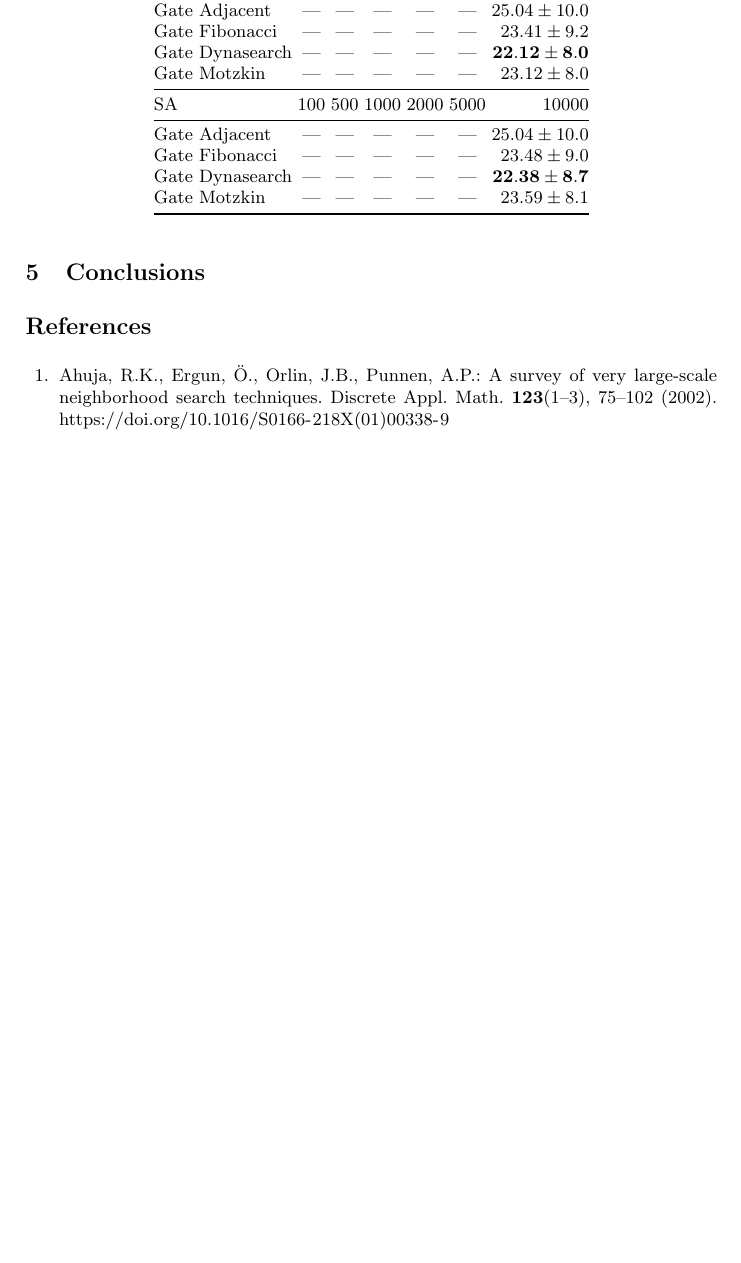
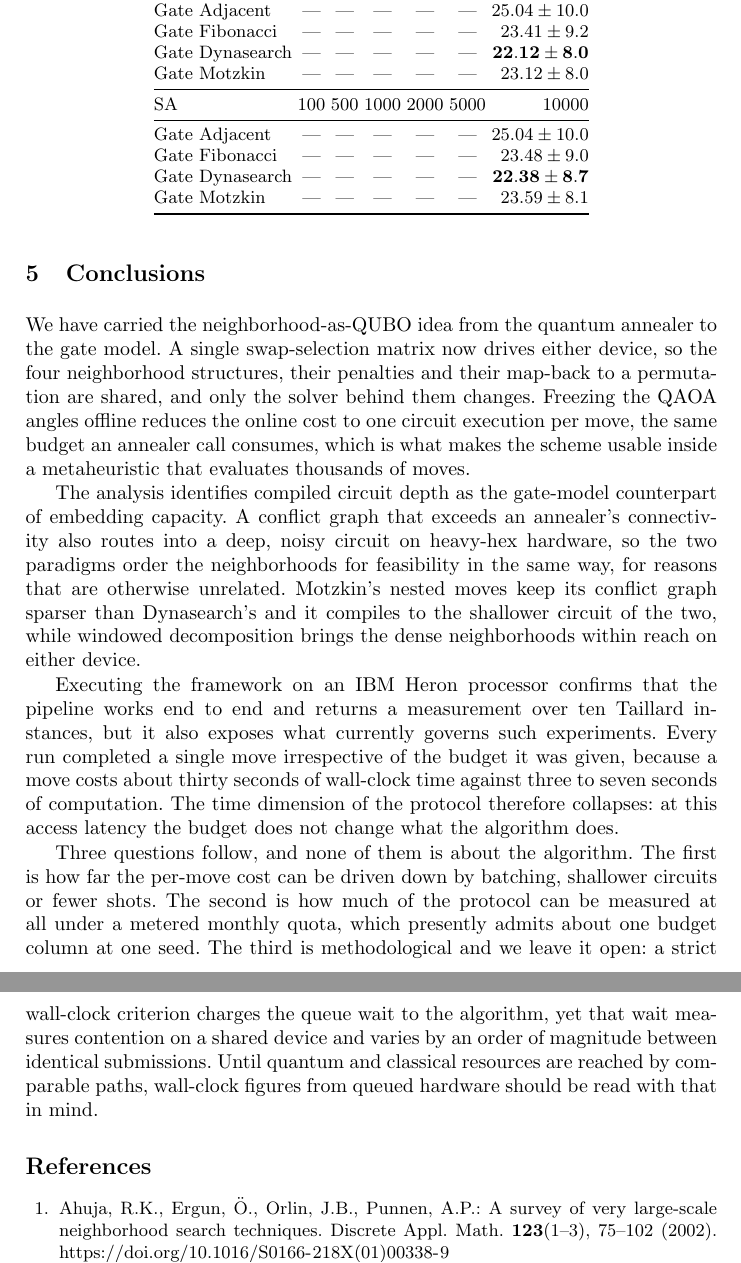
Before and after one commit to RemigiuszWoj/PhD, a LaTeX thesis (articles/qaoa_gcmm/main.tex): part of page 10 of 11 before the commit and two parts of pages 10 and 11 of 12 after it, the two joined at a grey line, cut so that both start at the same text, the shorter picture padded with empty space. Compiled offline with pdfLaTeX.

Commit message:
qaoa_gcmm: add Conclusions, reach the 12-page minimum
Conclusions state what the framework does (one swap-selection matrix
driving either paradigm, angles frozen offline so a move costs one
circuit), the depth-as-embedding-capacity result and its neighborhood
ordering, what the ibm_fez execution established, and the three open
questions -- per-move cost, how much of the protocol a metered quota
admits, and whether queue time belongs in a wall-clock figure.

Also rewrites the one self-identifying phrase in the evaluation protocol
into third person, since GCMM requires a blind first submission. The
paper now sits at 12 pages, the lower bound of the required 12-15.

Co-Authored-By: Claude Opus 5 <noreply@anthropic.com>

```diff
--- a/articles/qaoa_gcmm/main.tex
+++ b/articles/qaoa_gcmm/main.tex
@@ -511,9 +512,41 @@ Gate Motzkin    & --- & --- & --- & --- & --- & $23.59\pm8.1$ \\
 % =====================================================================
 \section{Conclusions}
 \label{sec:conclusions}
-% Portable hybrid quantum-classical local-search scheme bridging the
-% annealing and gate paradigms; depth-as-embedding-limit result;
-% Motzkin nesting hypothesis; path to on-hardware execution.
+We have carried the neighborhood-as-QUBO idea from the quantum annealer to the
+gate model. A single swap-selection matrix now drives either device, so the four
+neighborhood structures, their penalties and their map-back to a permutation are
+shared, and only the solver behind them changes. Freezing the QAOA angles offline
+reduces the online cost to one circuit execution per move, the same budget an
+annealer call consumes, which is what makes the scheme usable inside a
+metaheuristic that evaluates thousands of moves.
+
+The analysis identifies compiled circuit depth as the gate-model counterpart of
+embedding capacity. A conflict graph that exceeds an annealer's connectivity
+also routes into a deep, noisy circuit on heavy-hex hardware, so the two
+paradigms order the neighborhoods for feasibility in the same way, for reasons
+that are otherwise unrelated. Motzkin's nested moves keep its conflict graph
+sparser than Dynasearch's and it compiles to the shallower circuit of the two,
+while windowed decomposition brings the dense neighborhoods within reach on
+either device.
+
+Executing the framework on an IBM Heron processor confirms that the pipeline
+works end to end and returns a measurement over ten Taillard instances, but it
+also exposes what currently governs such experiments. Every run completed a
+single move irrespective of the budget it was given, because a move costs about
+thirty seconds of wall-clock time against three to seven seconds of computation.
+The time dimension of the protocol therefore collapses: at this access latency
+the budget does not change what the algorithm does.
+
+Three questions follow, and none of them is about the algorithm. The first is
+how far the per-move cost can be driven down by batching, shallower circuits or
+fewer shots. The second is how much of the protocol can be measured at all under
+a metered monthly quota, which presently admits about one budget column at one
+seed. The third is methodological and we leave it open: a strict wall-clock
+criterion charges the queue wait to the algorithm, yet that wait measures
+contention on a shared device and varies by an order of magnitude between
+identical submissions. Until quantum and classical resources are reached by
+comparable paths, wall-clock figures from queued hardware should be read with
+that in mind.
 
 % =====================================================================
 \ifblind\else
```
Also changed, not shown: articles/qaoa_gcmm/main.tex (5 more changed lines).
